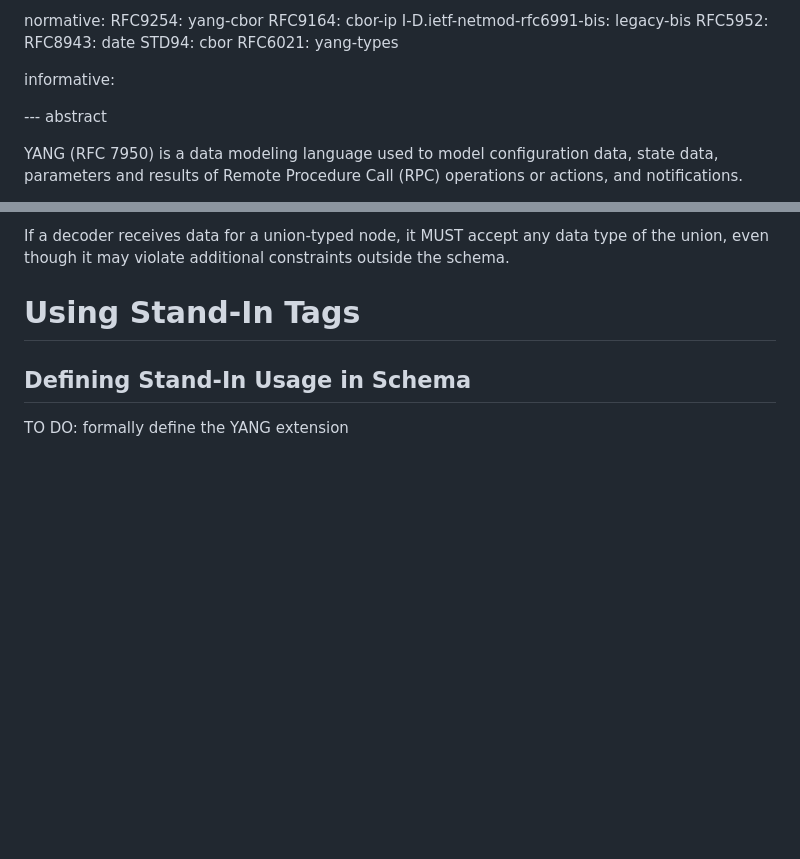
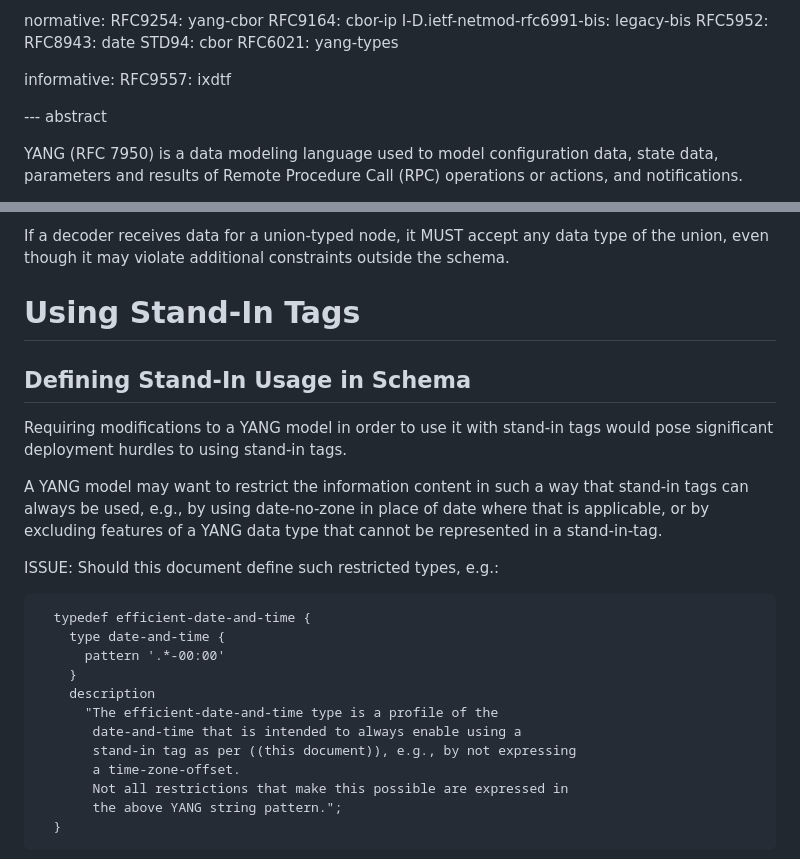
Before and after one commit to cabo/yang-standin, a Markdown page: draft-bormann-cbor-yang-standin.md, 2 parts joined by grey strips. Rendered like a GitHub page; blank space fills up the shorter version.

Commit message:
Partially fix #4

```diff
--- a/draft-bormann-cbor-yang-standin.md
+++ b/draft-bormann-cbor-yang-standin.md
@@ -48,7 +48,7 @@ normative:
   RFC6021: yang-types
 
 informative:
-
+  RFC9557: ixdtf
 
 --- abstract
 
@@ -303,4 +303,29 @@ of the union, even though it may violate additional constraints outside the sche
 
 ## Defining Stand-In Usage in Schema
 
-TO DO: formally define the YANG extension
+Requiring modifications to a YANG model in order to use it with
+stand-in tags would pose significant deployment hurdles to using
+stand-in tags.
+
+A YANG model may want to restrict the information content in such a
+way that stand-in tags can always be used, e.g., by using date-no-zone
+in place of date where that is applicable, or by excluding features of
+a YANG data type that cannot be represented in a stand-in-tag.
+
+ISSUE: Should this document define such restricted types, e.g.:
+
+~~~ yang
+  typedef efficient-date-and-time {
+    type date-and-time {
+      pattern '.*-00:00'
+    }
+    description
+      "The efficient-date-and-time type is a profile of the
+       date-and-time that is intended to always enable using a
+       stand-in tag as per ((this document)), e.g., by not expressing
+       a time-zone-offset.
+       Not all restrictions that make this possible are expressed in
+       the above YANG string pattern.";
+  }
+~~~
+
```
Also changed, not shown: other parts of draft-bormann-cbor-yang-standin.md (+9 -0 lines).
